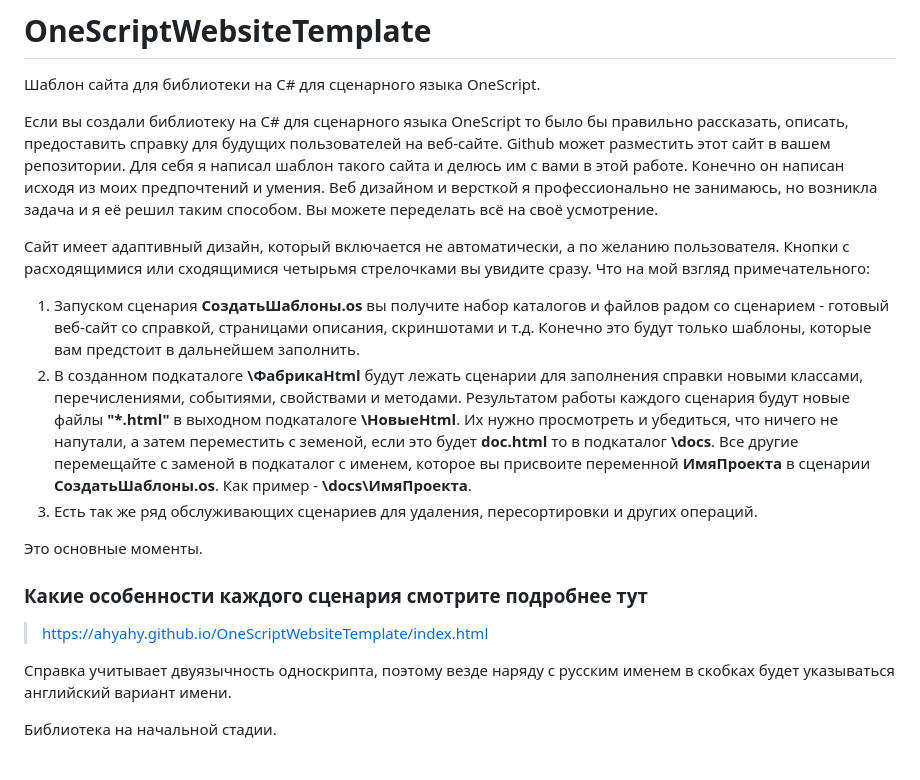
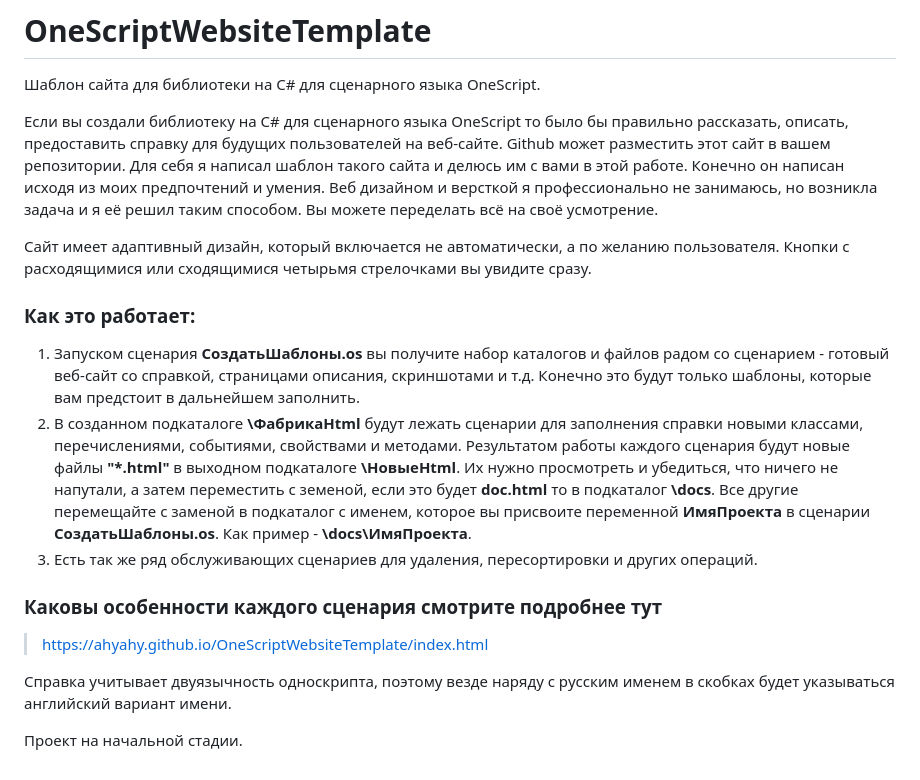
Before and after one commit to ahyahy/OneScriptWebsiteTemplate, a Markdown page: README.md, the part around the change. Rendered like a GitHub page.

```diff
--- a/README.md
+++ b/README.md
@@ -8,7 +8,8 @@
 
 Сайт имеет адаптивный дизайн, который включается не автоматически, а по желанию пользователя. Кнопки с расходящимися или сходящимися
 четырьмя стрелочками вы увидите сразу.
-Что на мой взгляд примечательного:
+
+### Как это работает:
 1. Запуском сценария **СоздатьШаблоны.os** вы получите набор каталогов и файлов радом со сценарием - готовый веб-сайт со справкой,
 страницами описания, скриншотами и т.д. Конечно это будут только шаблоны, которые вам предстоит в дальнейшем заполнить.
 2. В созданном подкаталоге **\ФабрикаHtml** будут лежать сценарии для заполнения справки новыми классами, перечислениями, событиями, свойствами и методами.
@@ -17,12 +18,10 @@
 присвоите переменной **ИмяПроекта** в сценарии **СоздатьШаблоны.os**. Как пример - **\docs\ИмяПроекта**.
 3. Есть так же ряд обслуживающих сценариев для удаления, пересортировки и других операций.
 
-Это основные моменты.
-
-### Какие особенности каждого сценария смотрите подробнее тут
+### Каковы особенности каждого сценария смотрите подробнее тут
 
 > <https://ahyahy.github.io/OneScriptWebsiteTemplate/index.html>
 
 Справка учитывает двуязычность односкрипта, поэтому везде наряду с русским именем в скобках будет указываться английский вариант имени.
 
-Библиотека на начальной стадии.
+Проект на начальной стадии.
```
